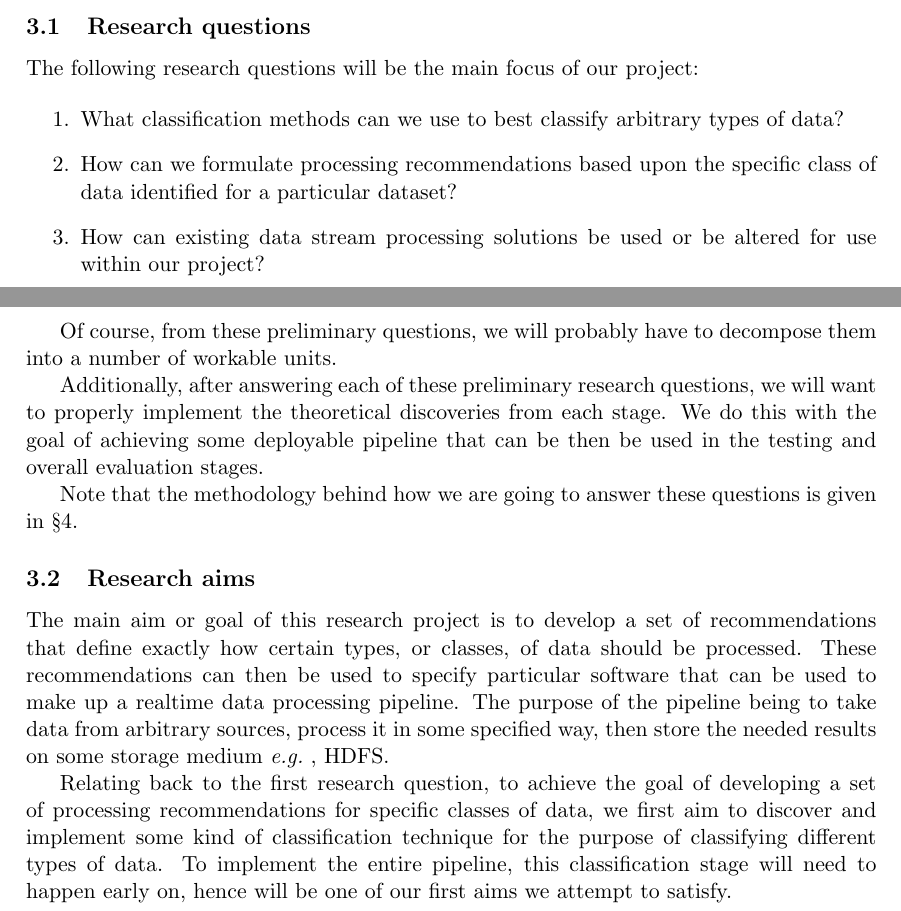
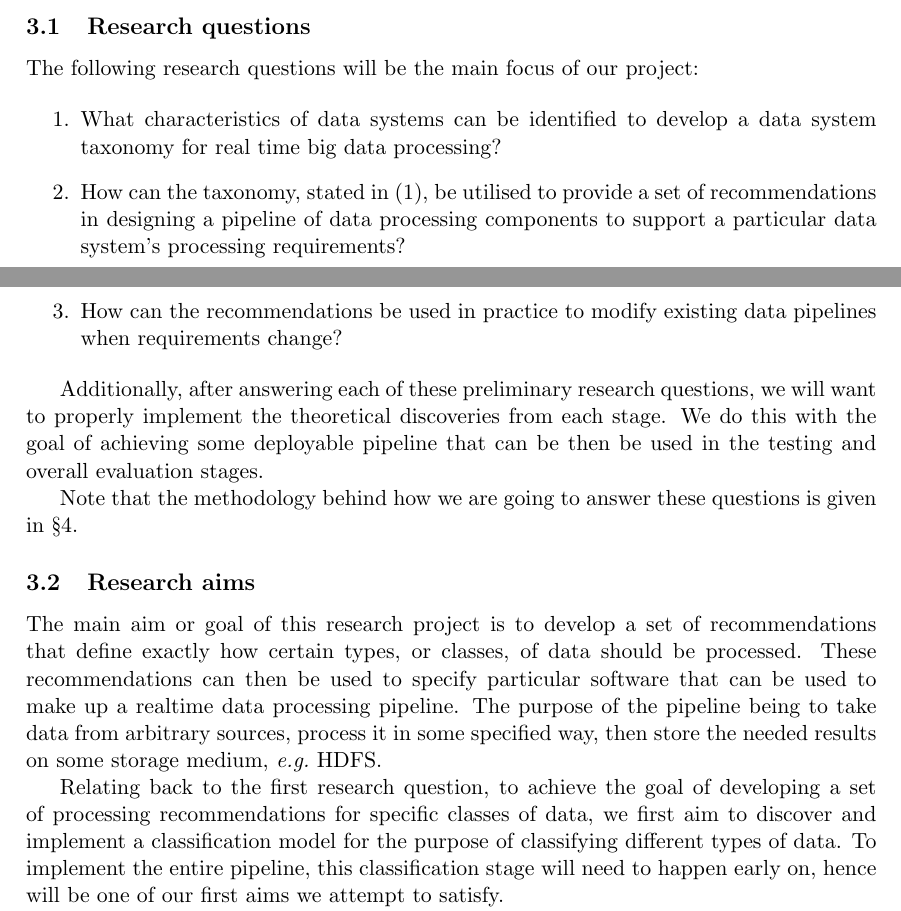
Before and after one commit to poltak/honours-proposal, a LaTeX document (proposal.tex): two parts of pages 5 and 6 of 12, joined at a grey line, cut so that both start at the same text. Compiled offline with pdfLaTeX.

Commit message:
RQs changed and minor fixes

```diff
--- a/proposal.tex
+++ b/proposal.tex
@@ -235,12 +235,14 @@ pipeline.
 The following research questions will be the main focus of our project:
 
 \begin{enumerate}
-  \item What classification methods can we use to best classify arbitrary types of data?
-  \item How can we formulate processing recommendations based upon the specific class of data identified for a particular dataset?
-  \item How can existing data stream processing solutions be used or be altered for use within our project?
+  \item\label{item:taxonomy} What characteristics of data systems can be identified to develop a data system taxonomy
+  for real time big data processing?
+  \item\label{item:recommendations} How can the taxonomy, stated in~\listref{item:taxonomy}, be utilised to provide a set
+  of recommendations in designing a pipeline of data processing components to support a particular data system's
+  processing requirements?
+  \item\label{item:pipeline} How can the recommendations be used in practice to modify existing data pipelines when
+  requirements change?
 \end{enumerate}
-
-Of course, from these preliminary questions, we will probably have to decompose them into a number of workable units.
 
 Additionally, after answering each of these preliminary research questions, we will want to properly implement the
 theoretical discoveries from each stage. We do this with the goal of achieving some deployable pipeline that can be then
@@ -257,10 +259,10 @@ Note that the methodology behind how we are going to answer these questions is g
 The main aim or goal of this research project is to develop a set of recommendations that define exactly how certain
 types, or classes, of data should be processed. These recommendations can then be used to specify particular software
 that can be used to make up a realtime data processing pipeline. The purpose of the pipeline being to take data from
-arbitrary sources, process it in some specified way, then store the needed results on some storage medium~\eg{}, HDFS.
+arbitrary sources, process it in some specified way, then store the needed results on some storage medium, \eg HDFS.
 
 Relating back to the first research question, to achieve the goal of developing a set of processing recommendations for
-specific classes of data, we first aim to discover and implement some kind of classification technique for the purpose of
+specific classes of data, we first aim to discover and implement a classification model for the purpose of
 classifying different types of data. To implement the entire pipeline, this classification stage will need to happen early
 on, hence will be one of our first aims we attempt to satisfy.
 
```
